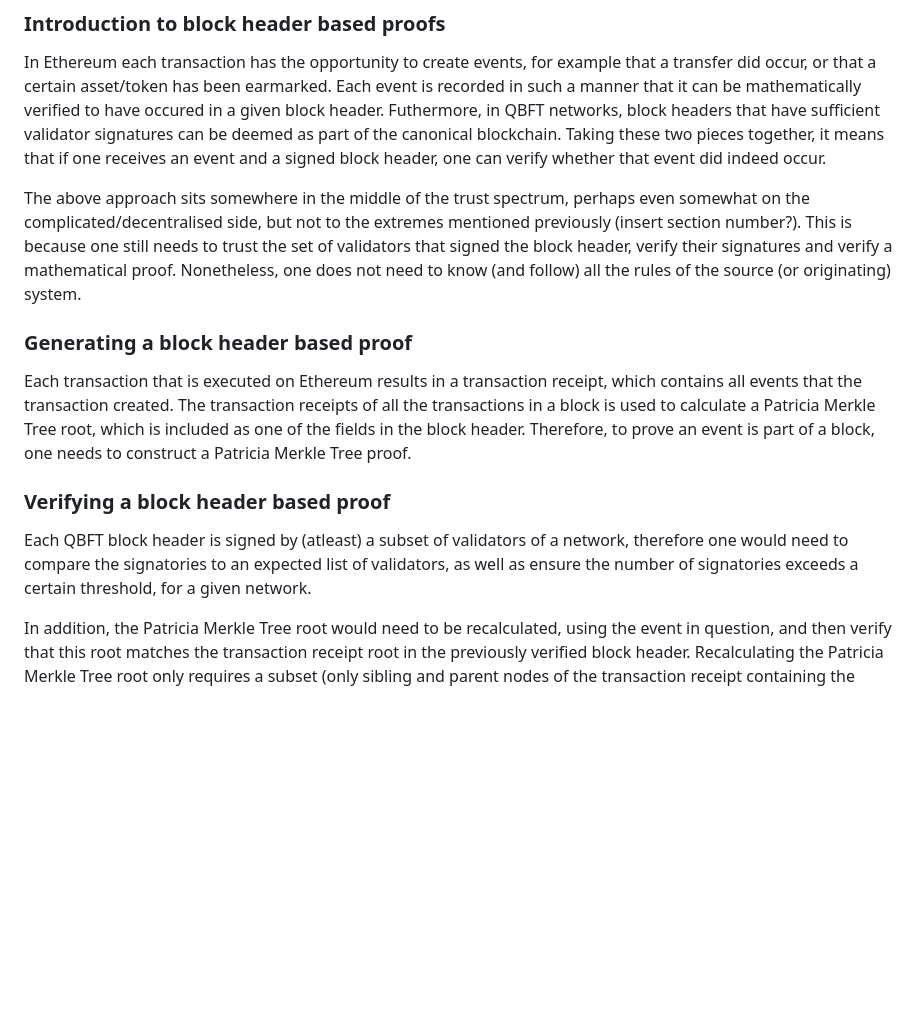
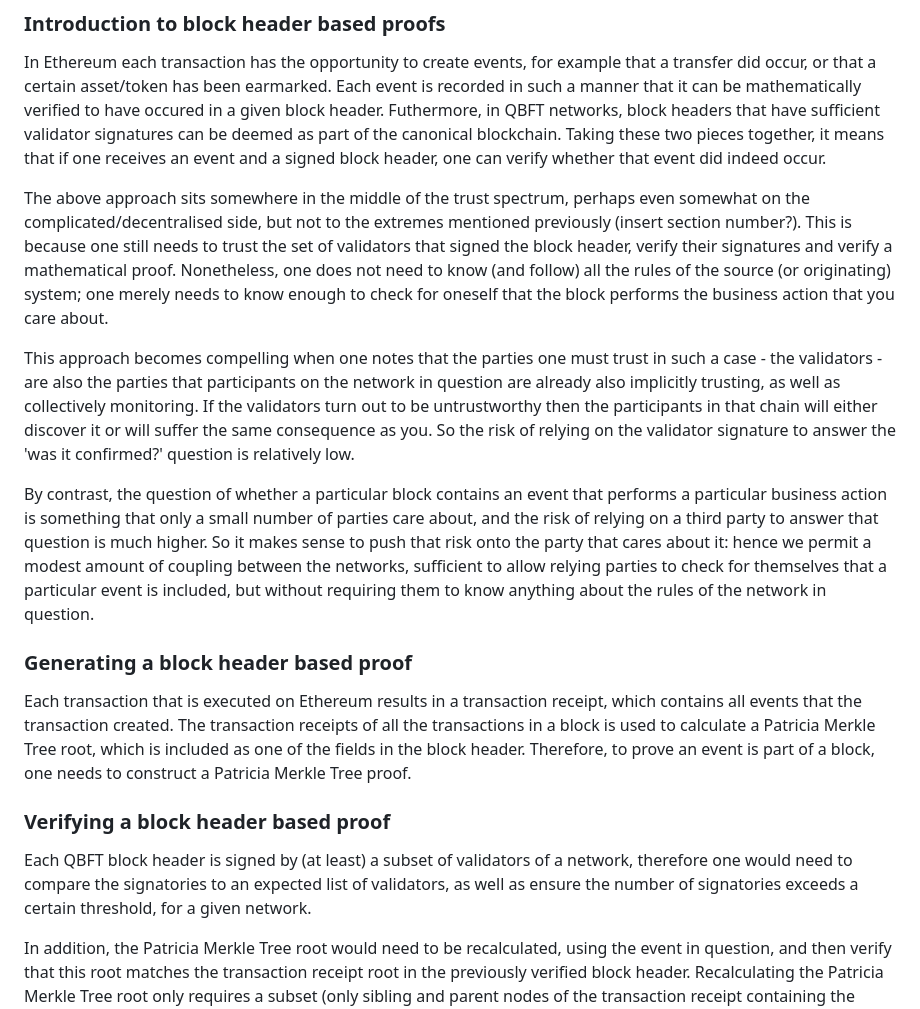
Before and after one commit to hyperledger-labs/harmonia, a Markdown page: docs/adhara/cross_chain_proofs.md, the part around one of its changes. Drawn GitHub-style; blank space fills up the shorter version.

```diff
--- a/docs/adhara/cross_chain_proofs.md
+++ b/docs/adhara/cross_chain_proofs.md
@@ -30,7 +34,11 @@ In Enterprise Ethereum based networks, there are some standard patterns that can
 
 In Ethereum each transaction has the opportunity to create events, for example that a transfer did occur, or that a certain asset/token has been earmarked. Each event is recorded in such a manner that it can be mathematically verified to have occured in a given block header. Futhermore, in QBFT networks, block headers that have sufficient validator signatures can be deemed as part of the canonical blockchain. Taking these two pieces together, it means that if one receives an event and a signed block header, one can verify whether that event did indeed occur.
 
-The above approach sits somewhere in the middle of the trust spectrum, perhaps even somewhat on the complicated/decentralised side, but not to the extremes mentioned previously (insert section number?). This is because one still needs to trust the set of validators that signed the block header, verify their signatures and verify a mathematical proof. Nonetheless, one does not need to know (and follow) all the rules of the source (or originating) system.
+The above approach sits somewhere in the middle of the trust spectrum, perhaps even somewhat on the complicated/decentralised side, but not to the extremes mentioned previously (insert section number?). This is because one still needs to trust the set of validators that signed the block header, verify their signatures and verify a mathematical proof. Nonetheless, one does not need to know (and follow) all the rules of the source (or originating) system; one merely needs to know enough to check for oneself that the block performs the business action that you care about.
+
+This approach becomes compelling when one notes that the parties one must trust in such a case - the validators - are also the parties that participants on the network in question are already also implicitly trusting, as well as collectively monitoring. If the validators turn out to be untrustworthy then the participants in that chain will either discover it or will suffer the same consequence as you. So the risk of relying on the validator signature to answer the 'was it confirmed?' question is relatively low.
+
+By contrast, the question of whether a particular block contains an event that performs a particular business action is something that only a small number of parties care about, and the risk of relying on a third party to answer that question is much higher. So it makes sense to push that risk onto the party that cares about it: hence we permit a modest amount of coupling between the networks, sufficient to allow relying parties to check for themselves that a particular event is included, but without requiring them to know anything about the rules of the network in question.
 
 ### Generating a block header based proof ###
 
@@ -38,7 +46,7 @@ Each transaction that is executed on Ethereum results in a transaction receipt,
 
 ### Verifying a block header based proof ###
 
-Each QBFT block header is signed by (atleast) a subset of validators of a network, therefore one would need to compare the signatories to an expected list of validators, as well as ensure the number of signatories exceeds a certain threshold, for a given network.
+Each QBFT block header is signed by (at least) a subset of validators of a network, therefore one would need to compare the signatories to an expected list of validators, as well as ensure the number of signatories exceeds a certain threshold, for a given network.
 
 In addition, the Patricia Merkle Tree root would need to be recalculated, using the event in question, and then verify that this root matches the transaction receipt root in the previously verified block header. Recalculating the Patricia Merkle Tree root only requires a subset (only sibling and parent nodes of the transaction receipt containing the event in question) of the Tree, very similar to how a Merkle Tree proof would be verified.
 
```
Also changed, not shown: other parts of docs/adhara/cross_chain_proofs.md (+7 -3 lines).
